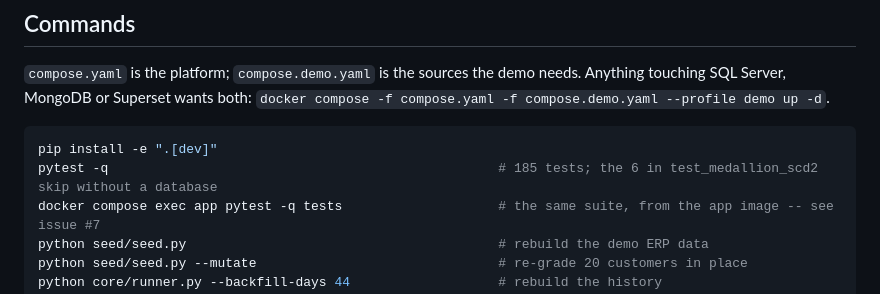
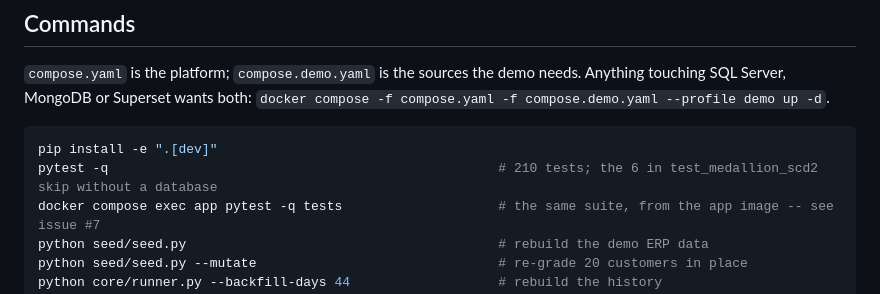
Before and after one commit to gkhnelbstn/lightweight-data-platform, a Markdown page: CLAUDE.md, the part around the change. GitHub-like rendering.

Commit message:
docs: the suite is 210 tests, not 185
Column profiling and the acknowledge screen added tests since that number
was written.

Co-Authored-By: Claude Opus 5 <noreply@anthropic.com>
Claude-Session: https://claude.ai/code/session_015pkEM5Ta75h6XGL3qrqfFA

````diff
--- a/CLAUDE.md
+++ b/CLAUDE.md
@@ -17,7 +17,7 @@ needs. Anything touching SQL Server, MongoDB or Superset wants both:
 
 ```bash
 pip install -e ".[dev]"
-pytest -q                                                  # 185 tests; the 6 in test_medallion_scd2 skip without a database
+pytest -q                                                  # 210 tests; the 6 in test_medallion_scd2 skip without a database
 docker compose exec app pytest -q tests                    # the same suite, from the app image -- see issue #7
 python seed/seed.py                                        # rebuild the demo ERP data
 python seed/seed.py --mutate                               # re-grade 20 customers in place
````
